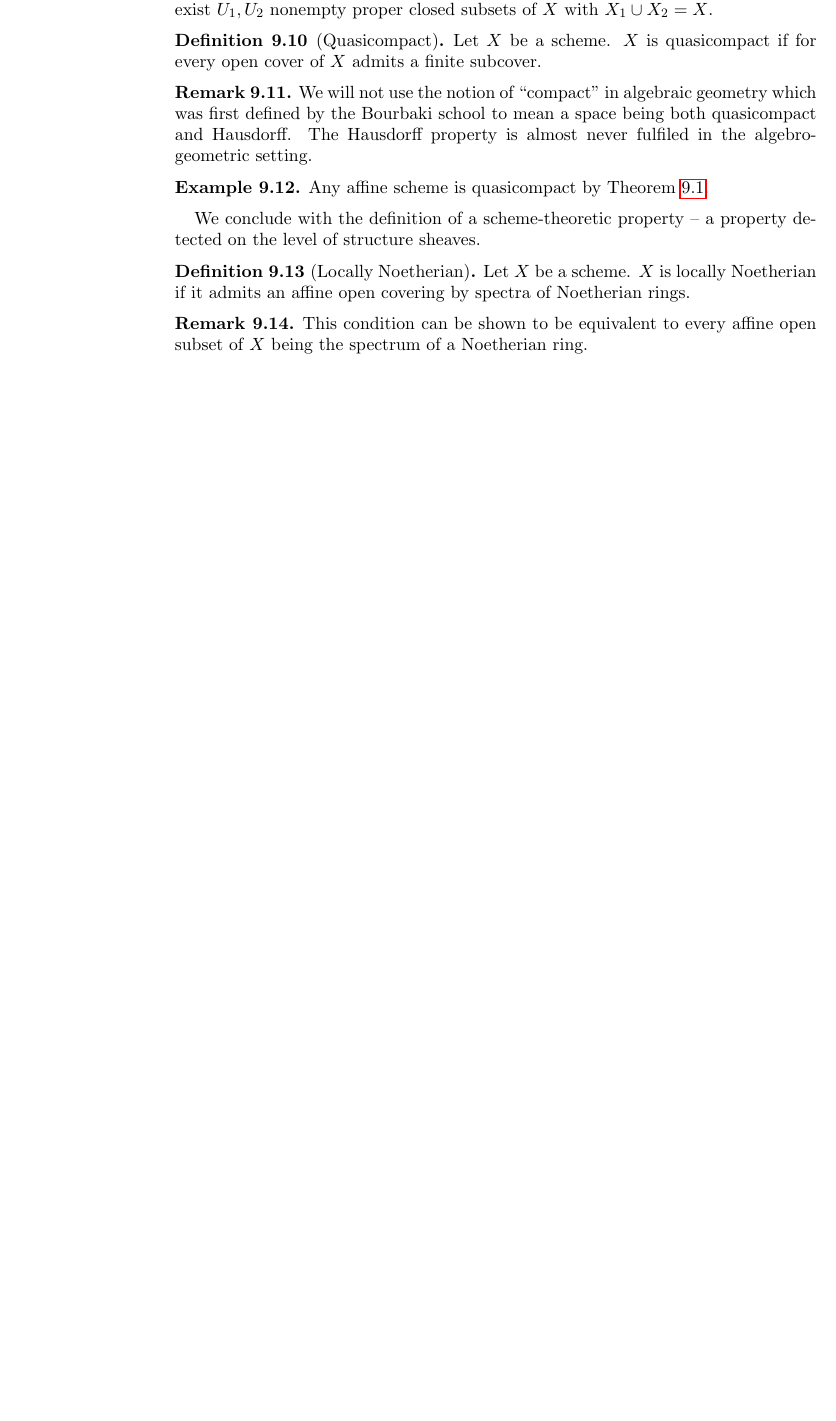
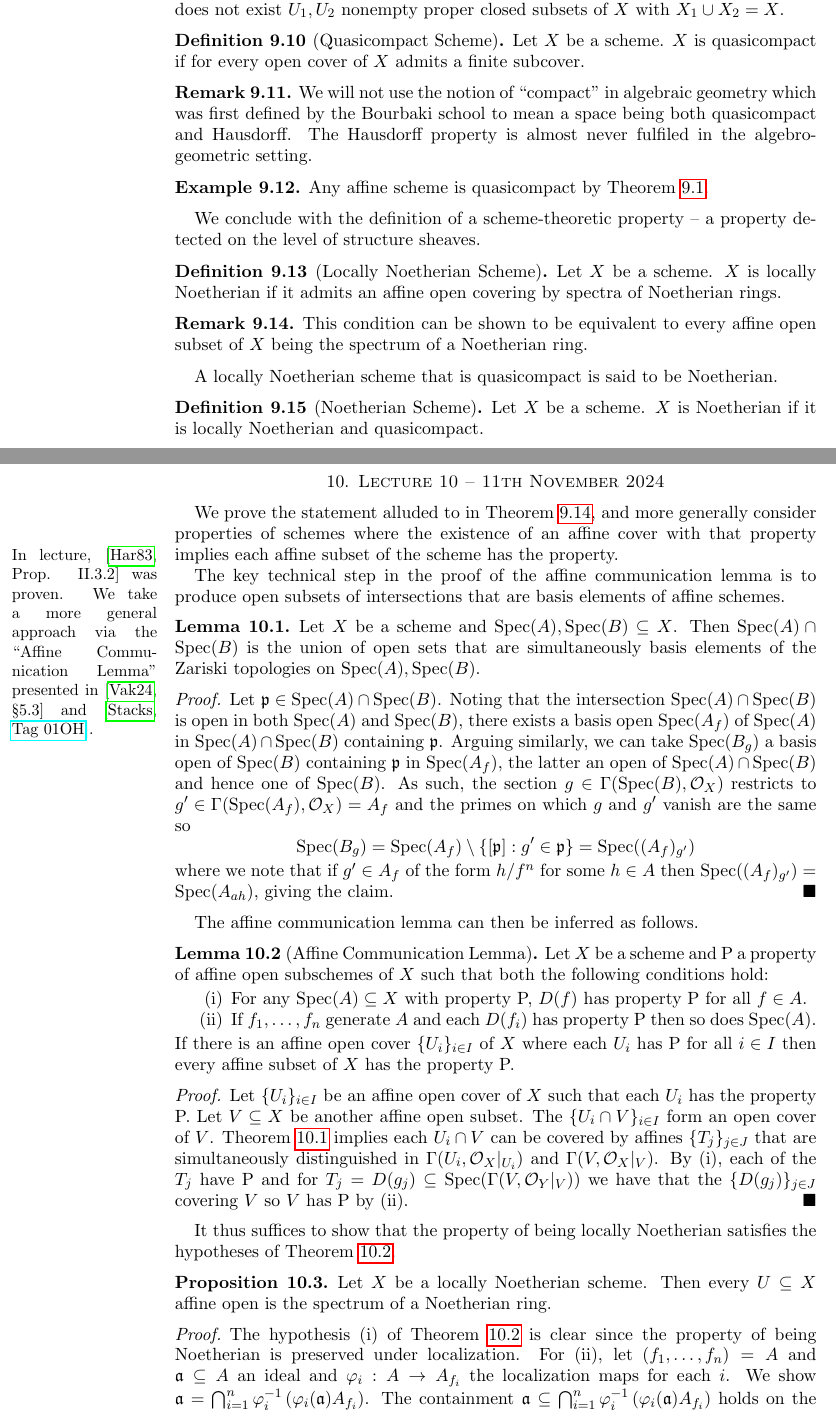
Before and after one commit to wgabrielong/Bonn-Winter-24-25, a LaTeX paper (V4A1-Algebraic-Geometry-I/Algebraic_Geometry_I_Notes.tex, which reads V4A1-Algebraic-Geometry-I/Lecture 10.tex, V4A1-Algebraic-Geometry-I/Lecture 9.tex): part of page 35 of 36 before the commit and two parts of pages 35 and 36 of 39 after it, the two joined at a grey line, cut so that both start at the same text, the shorter picture padded with empty space. Compiled offline with pdfLaTeX.

Commit message:
Algebraic geometry lecture 10

```diff
--- /dev/null
+++ b/V4A1-Algebraic-Geometry-I/Lecture 10.tex
@@ -0,0 +1,30 @@
+\section{Lecture 10 -- 11th November 2024}\label{sec: lecture 10}
+We prove the statement alluded to in \Cref{rmk: locally Noetherian is Zariski local property}, and more generally consider properties of schemes where the existence of an affine cover with that property implies each affine subset of the scheme has the property.\marginpar{In lecture, \cite[Prop. II.3.2]{Hartshorne} was proven. We take a more general approach via the ``Affine Communication Lemma'' presented in \cite[\S 5.3]{Vakil} and \cite[\href{https://stacks.math.columbia.edu/tag/01OH}{Tag 01OH}]{stacks-project}.}
+
+The key technical step in the proof of the affine communication lemma is to produce open subsets of intersections that are basis elements of affine schemes.
+\begin{lemma}\label{lem: simultaneously distinguished opens}
+    Let $X$ be a scheme and $\spec(A),\spec(B)\subseteq X$. Then $\spec(A)\cap\spec(B)$ is the union of open sets that are simultaneously basis elements of the Zariski topologies on $\spec(A),\spec(B)$.
+\end{lemma}
+\begin{proof}
+    Let $\pfrak\in\spec(A)\cap\spec(B)$. Noting that the intersection $\spec(A)\cap\spec(B)$ is open in both $\spec(A)$ and $\spec(B)$, there exists a basis open $\spec(A_{f})$ of $\spec(A)$ in $\spec(A)\cap\spec(B)$ containing $\pfrak$. Arguing similarly, we can take $\spec(B_{g})$ a basis open of $\spec(B)$ containing $\pfrak$ in $\spec(A_{f})$, the latter an open of $\spec(A)\cap\spec(B)$ and hence one of $\spec(B)$. As such, the section $g\in\Gamma(\spec(B),\Ocal_{X})$ restricts to $g'\in\Gamma(\spec(A_{f}),\Ocal_{X})=A_{f}$ and the primes on which $g$ and $g'$ vanish are the same so
+    $$\spec(B_{g})=\spec(A_{f})\setminus\{[\pfrak]:g'\in\pfrak\}=\spec((A_{f})_{g'})$$
+    where we note that if $g'\in A_{f}$ of the form $h/f^{n}$ for some $h\in A$ then $\spec((A_{f})_{g'})=\spec(A_{ah})$, giving the claim.
+\end{proof}
+The affine communication lemma can then be inferred as follows.
+\begin{lemma}[Affine Communication Lemma]\label{lem: affine communication}
+    Let $X$ be a scheme and P a property of affine open subschemes of $X$ such that both the following conditions hold:
+    \begin{enumerate}[label=(\roman*)]
+        \item For any $\spec(A)\subseteq X$ with property P, $D(f)$ has property P for all $f\in A$.
+        \item If $f_{1},\dots,f_{n}$ generate $A$ and each $D(f_{i})$ has property P then so does $\spec(A)$.
+    \end{enumerate}
+    If there is an affine open cover $\{U_{i}\}_{i\in I}$ of $X$ where each $U_{i}$ has P for all $i\in I$ then every affine subset of $X$ has the property P.
+\end{lemma}
+\begin{proof}
+    Let $\{U_{i}\}_{i\in I}$ be an affine open cover of $X$ such that each $U_{i}$ has the property P. Let $V\subseteq X$ be another affine open subset. The $\{U_{i}\cap V\}_{i\in I}$ form an open cover of $V$. \Cref{lem: simultaneously distinguished opens} implies each $U_{i}\cap V$ can be covered by affines $\{T_{j}\}_{j\in J}$ that are simultaneously distinguished in $\Gamma(U_{i},\Ocal_{X}|_{U_{i}})$ and $\Gamma(V,\Ocal_{X}|_{V})$. By (i), each of the $T_{j}$ have P and for $T_{j}=D(g_{j})\subseteq\spec(\Gamma(V,\Ocal_{Y}|_{V}))$ we have that the $\{D(g_{j})\}_{j\in J}$ covering $V$ so $V$ has P by (ii).
+\end{proof}
+It thus suffices to show that the property of being locally Noetherian satisfies the hypotheses of \Cref{lem: affine communication}.
+\begin{proposition}\label{prop: all affine opens are Noetherian}
+    Let $X$ be a locally Noetherian scheme. Then every $U\subseteq X$ affine open is the spectrum of a Noetherian ring.
+\end{proposition}
+\begin{proof}
+    The hypothesis (i) of \Cref{lem: affine communication} is clear since the property of being Noetherian is preserved under localization. For (ii), let $(f_{1},\dots,f_{n})=A$ and $\afrak\subseteq A$ an ideal and $\varphi_{i}:A\to A_{f_{i}}$ the localization maps for each $i$. We show $\afrak=\bigcap_{i=1}^{n}\varphi_{i}^{-1}\left(\varphi_{i}(\afrak)A_{f_{i}}\right)$. The containment $\afrak\subseteq\bigcap_{i=1}^{n}\varphi_{i}^{-1}\left(\varphi_{i}(\afrak)A_{f_{i}}\right)$ holds on the level of sets. Conversely given some $b\in A$ contained in $\bigcap_{i=1}^{n}\varphi_{i}^{-1}\left(\varphi_{i}(\afrak)A_{f_{i}}\right)$ so $\varphi_{i}(b)=\frac{a_{i}}{f_{i}^{n_{i}}}$ in $A_{f_{i}}$ with $a_{i}\in A$ and $n_{i}>0$. Let $N=\max_{1\leq i\leq n}\{n_{i}\}$ and up to multiplication by $\frac{f_{i}^{N-n_{i}}}{f_{i}^{N-n_{i}}}$ we have $\varphi_{i}(b)=\frac{a_{i}}{f_{i}^{N}}$ with $a_{i}\in A$. By definition of localization, there is $m_{i}$ such that $f_{i}^{m_{i}}(f_{i}^{N}-a_{i})=0$ and arguing as before, taking $M=\max_{1\leq i\leq n}\{m_{i}\}$ and multiplying these expressions by $f_{i}^{M-m_{i}}$ for ecah $i$ we get $f_{i}^{M+N}b\in\afrak$for each $i$. Now since $(f_{1},\dots,f_{N})=1$ we have $1=\sum_{i=1}^{n}c_{i}f_{i}^{N+M}$ for $c_{i}\in A$ where we now wrtie $b=\sum_{i=1}^{n}c_{i}f_{i}^{N+M}b\in\afrak$ showing the desired equality $\afrak\subseteq\bigcap_{i=1}^{n}\varphi_{i}^{-1}\left(\varphi_{i}(\afrak)A_{f_{i}}\right)$.
--- a/V4A1-Algebraic-Geometry-I/Lecture 9.tex
+++ b/V4A1-Algebraic-Geometry-I/Lecture 9.tex
@@ -90,9 +90,9 @@ We can now begin a discussion of properties of schemes, by listing definitions o
     Let $X$ be a scheme. $X$ is connected if there does not exist $X_{1},X_{2}$ nonempty proper closed subsets of $X$ with $X=X_{1}\sqcup X_{2}$.
 \end{definition}
-\begin{definition}[Irreducible]\label{def: irreducible}
+\begin{definition}[Irreducible Scheme]\label{def: irreducible}
     Let $X$ be a scheme. $X$ is irreducible if there does not exist $U_{1},U_{2}$ nonempty proper closed subsets of $X$ with $X_{1}\cup X_{2}=X$.
 \end{definition}
-\begin{definition}[Quasicompact]\label{def: quasicompact}
+\begin{definition}[Quasicompact Scheme]\label{def: quasicompact}
     Let $X$ be a scheme. $X$ is quasicompact if for every open cover of $X$ admits a finite subcover.
 \end{definition}
 \begin{remark}
@@ -102,9 +102,13 @@ We can now begin a discussion of properties of schemes, by listing definitions o
     Any affine scheme is quasicompact by \Cref{lem: affine schemes are quasicompact}.
 \end{example}
 We conclude with the definition of a scheme-theoretic property -- a property detected on the level of structure sheaves.
-\begin{definition}[Locally Noetherian]\label{lem: locally Noetherian}
+\begin{definition}[Locally Noetherian Scheme]\label{lem: locally Noetherian}
     Let $X$ be a scheme. $X$ is locally Noetherian if it admits an affine open covering by spectra of Noetherian rings.
 \end{definition}
-\begin{remark}
+\begin{remark}\label{rmk: locally Noetherian is Zariski local property}
     This condition can be shown to be equivalent to every affine open subset of $X$ being the spectrum of a Noetherian ring.
 \end{remark}
+A locally Noetherian scheme that is quasicompact is said to be Noetherian.
+\begin{definition}[Noetherian Scheme]\label{def: Noetherian}
+    Let $X$ be a scheme. $X$ is Noetherian if it is locally Noetherian and quasicompact.
+\end{definition}
```
Also changed, not shown: V4A1-Algebraic-Geometry-I/Algebraic_Geometry_I_Notes.tex (+1 -0 lines), V4A1-Algebraic-Geometry-I/Lecture 10.tex (67 more changed lines), V4A1-Algebraic-Geometry-I/Lecture 9.tex (2 more changed lines).
